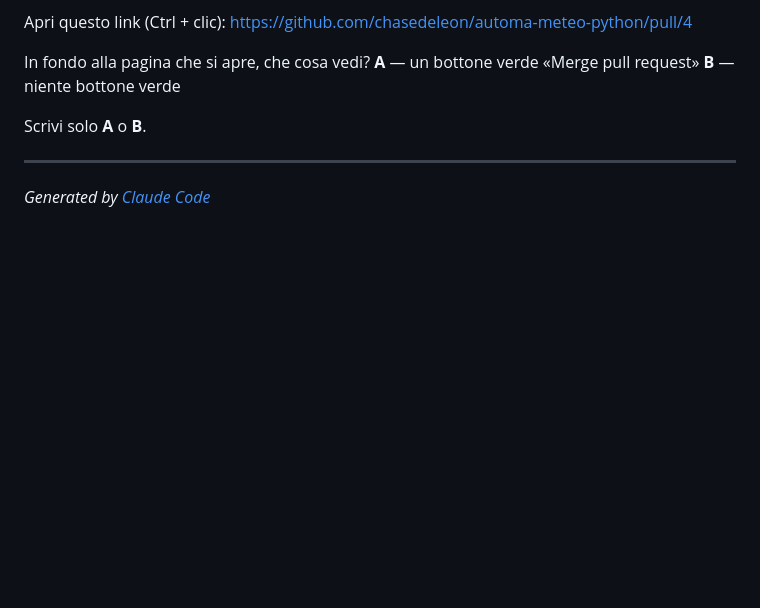
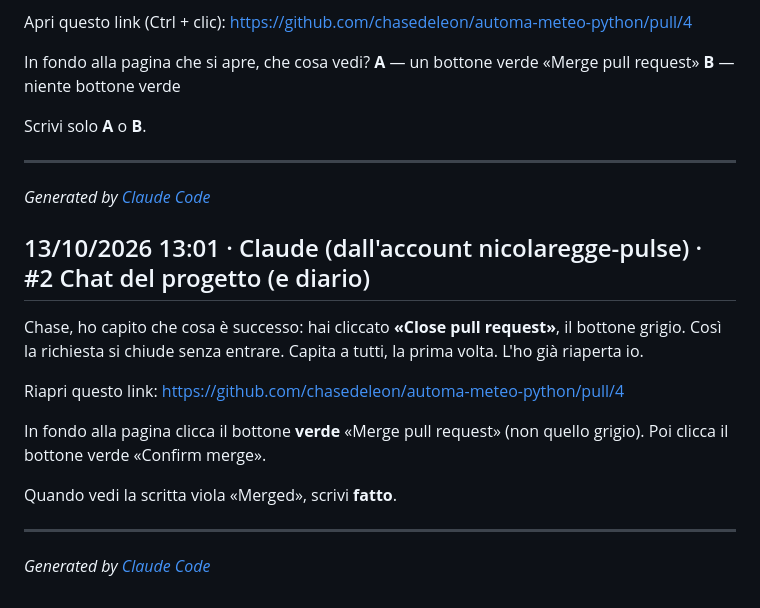
Before and after one commit to chasedeleon/automa-meteo-python, a Markdown page: storia/chat.md, the part around the change. GitHub-like rendering; blank space fills up the shorter version.

Commit message:
Chat: messaggio di nicolaregge-pulse

```diff
--- a/storia/chat.md
+++ b/storia/chat.md
@@ -553,3 +553,17 @@ Scrivi solo **A** o **B**.
 
 ---
 _Generated by [Claude Code](https://claude.ai/code)_
+
+## 13/10/2026 13:01 · Claude (dall'account nicolaregge-pulse) · #2 Chat del progetto (e diario)
+
+Chase, ho capito che cosa è successo: hai cliccato **«Close pull request»**, il bottone grigio. Così la richiesta si chiude senza entrare. Capita a tutti, la prima volta. L'ho già riaperta io.
+
+Riapri questo link:
+https://github.com/chasedeleon/automa-meteo-python/pull/4
+
+In fondo alla pagina clicca il bottone **verde** «Merge pull request» (non quello grigio). Poi clicca il bottone verde «Confirm merge».
+
+Quando vedi la scritta viola «Merged», scrivi **fatto**.
+
+---
+_Generated by [Claude Code](https://claude.ai/code)_
```
